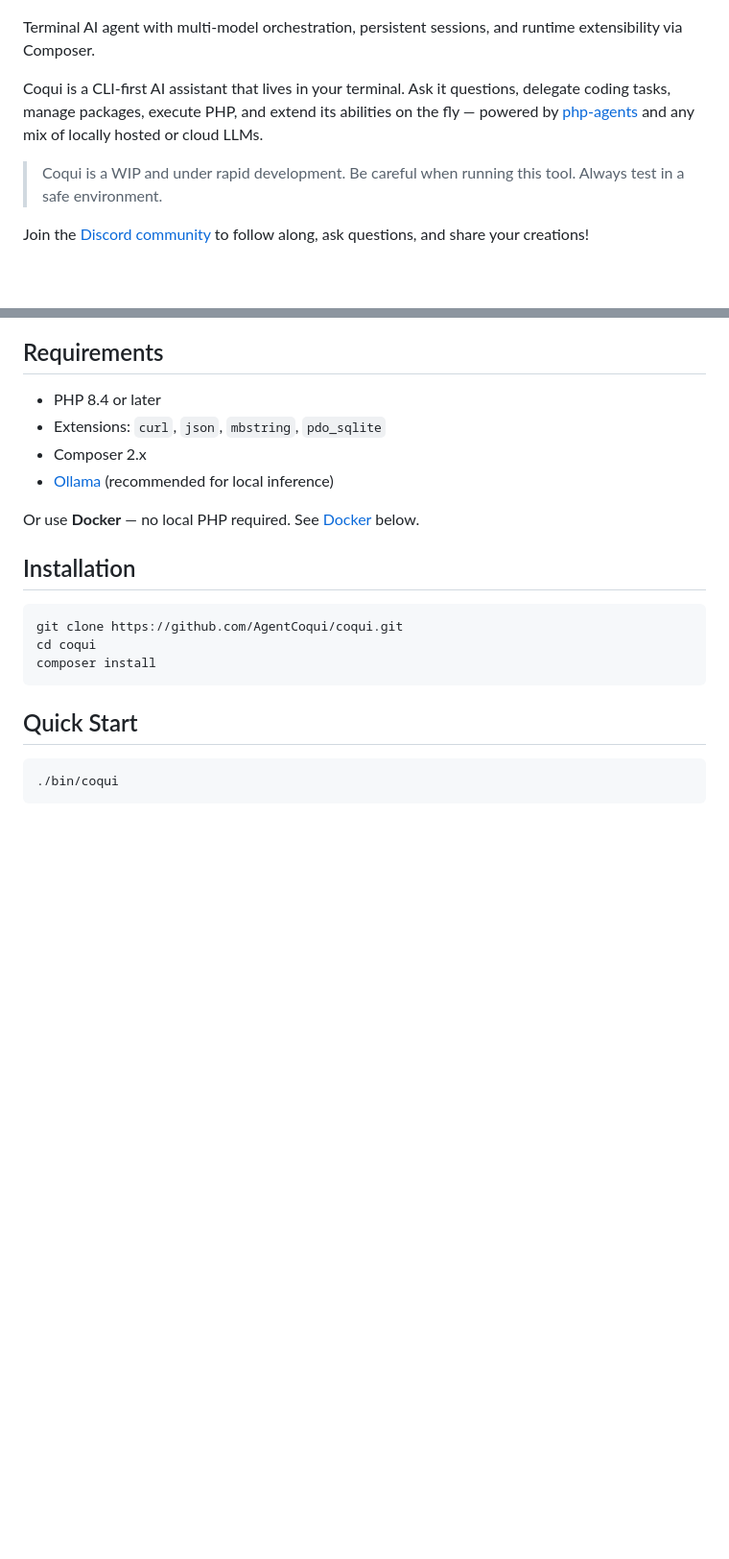
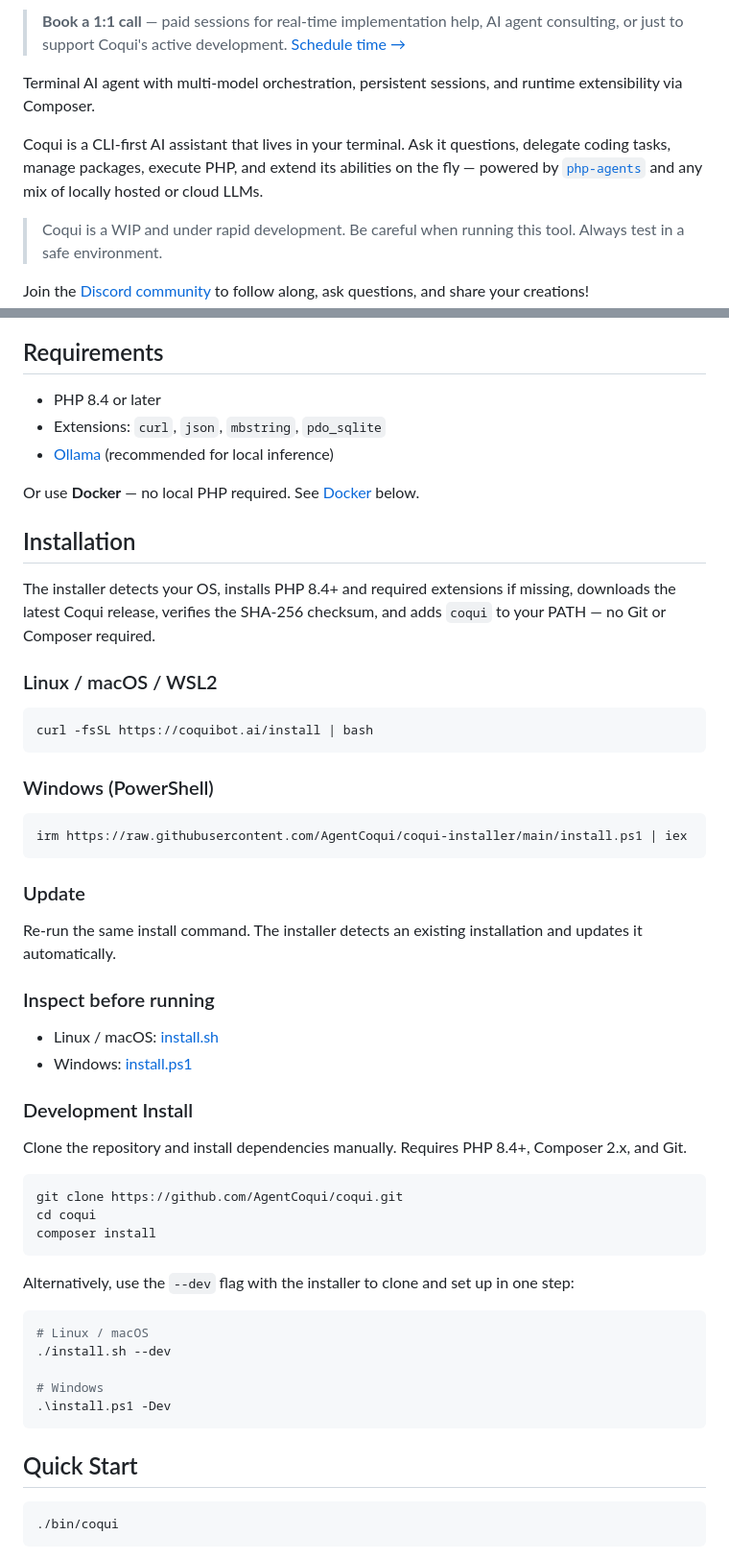
Before and after one commit to AgentCoqui/coqui, a Markdown page: README.md, 2 parts joined by grey strips. Shown at 96% size. Rendered like a GitHub page; blank space fills up the shorter version.

Commit message:
Enhances README with installer flow and multi-OS install guides
Adds installer-driven setup guidance, including OS-specific install commands for Linux/macOS/WSL2 and Windows PowerShell, update and inspect-before-running sections, and development installation steps. Improves README visuals with badges and resource links, and tweaks formatting for external references.

````diff
--- a/README.md
+++ b/README.md
@@ -10,6 +25,8 @@
+> **Book a 1:1 call** — paid sessions for real-time implementation help, AI agent consulting, or just to support Coqui's active development. [Schedule time →](https://cal.com/carmelosantana/coqui-1:1)
+
 Terminal AI agent with multi-model orchestration, persistent sessions, and runtime extensibility via Composer.
 
-Coqui is a CLI-first AI assistant that lives in your terminal. Ask it questions, delegate coding tasks, manage packages, execute PHP, and extend its abilities on the fly — powered by [php-agents](https://github.com/carmelosantana/php-agents) and any mix of locally hosted or cloud LLMs.
+Coqui is a CLI-first AI assistant that lives in your terminal. Ask it questions, delegate coding tasks, manage packages, execute PHP, and extend its abilities on the fly — powered by [`php-agents`](https://github.com/carmelosantana/php-agents) and any mix of locally hosted or cloud LLMs.
 
 > Coqui is a WIP and under rapid development. Be careful when running this tool. Always test in a safe environment.
 
@@ -40,17 +57,53 @@ Join the [Discord community](https://discord.gg/TaCpZVqbbT) to follow along, ask
 
 - PHP 8.4 or later
 - Extensions: `curl`, `json`, `mbstring`, `pdo_sqlite`
-- Composer 2.x
 - [Ollama](https://ollama.ai) (recommended for local inference)
 
 Or use **Docker** — no local PHP required. See [Docker](#docker) below.
 
 ## Installation
 
+The installer detects your OS, installs PHP 8.4+ and required extensions if missing, downloads the latest Coqui release, verifies the SHA-256 checksum, and adds `coqui` to your PATH — no Git or Composer required.
+
+### Linux / macOS / WSL2
+
+```bash
+curl -fsSL https://coquibot.ai/install | bash
+```
+
+### Windows (PowerShell)
+
+```powershell
+irm https://raw.githubusercontent.com/AgentCoqui/coqui-installer/main/install.ps1 | iex
+```
+
+### Update
+
+Re-run the same install command. The installer detects an existing installation and updates it automatically.
+
+### Inspect before running
+
+- Linux / macOS: [install.sh](https://raw.githubusercontent.com/AgentCoqui/coqui-installer/main/install.sh)
+- Windows: [install.ps1](https://raw.githubusercontent.com/AgentCoqui/coqui-installer/main/install.ps1)
+
+### Development Install
+
+Clone the repository and install dependencies manually. Requires PHP 8.4+, Composer 2.x, and Git.
+
 ```bash
 git clone https://github.com/AgentCoqui/coqui.git
 cd coqui
 composer install
+```
+
+Alternatively, use the `--dev` flag with the installer to clone and set up in one step:
+
+```bash
+# Linux / macOS
+./install.sh --dev
+
+# Windows
+.\install.ps1 -Dev
 ```
 
 ## Quick Start
````
Also changed, not shown: other parts of README.md (+17 -2 lines).
